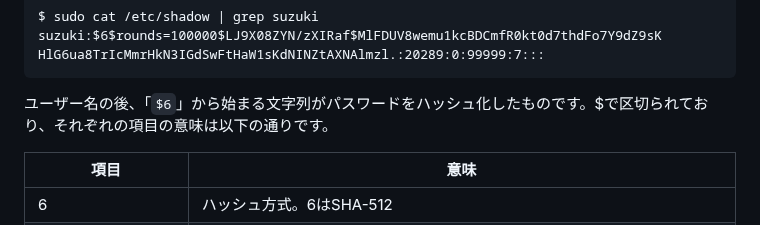
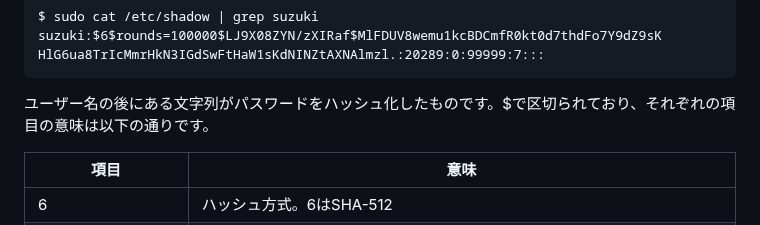
Before and after one commit to lpi-japan/admin-text, a Markdown page: Chapter01.md, the part around the change. GitHub-like rendering.

Commit message:
微調整

````diff
--- a/Chapter01.md
+++ b/Chapter01.md
@@ -170,7 +170,7 @@ suzuki:$6$rounds=100000$LJ9X08ZYN/zXIRaf$MlFDUV8wemu1kcBDCmfR0kt0d7thdFo7Y9dZ9sK
 HlG6ua8TrIcMmrHkN3IGdSwFtHaW1sKdNINZtAXNAlmzl.:20289:0:99999:7:::
 ```
 
-ユーザー名の後、「`$6`」から始まる文字列がパスワードをハッシュ化したものです。$で区切られており、それぞれの項目の意味は以下の通りです。
+ユーザー名の後にある文字列がパスワードをハッシュ化したものです。$で区切られており、それぞれの項目の意味は以下の通りです。
 
 | 項目 | 意味 |
 | - | - |
````
